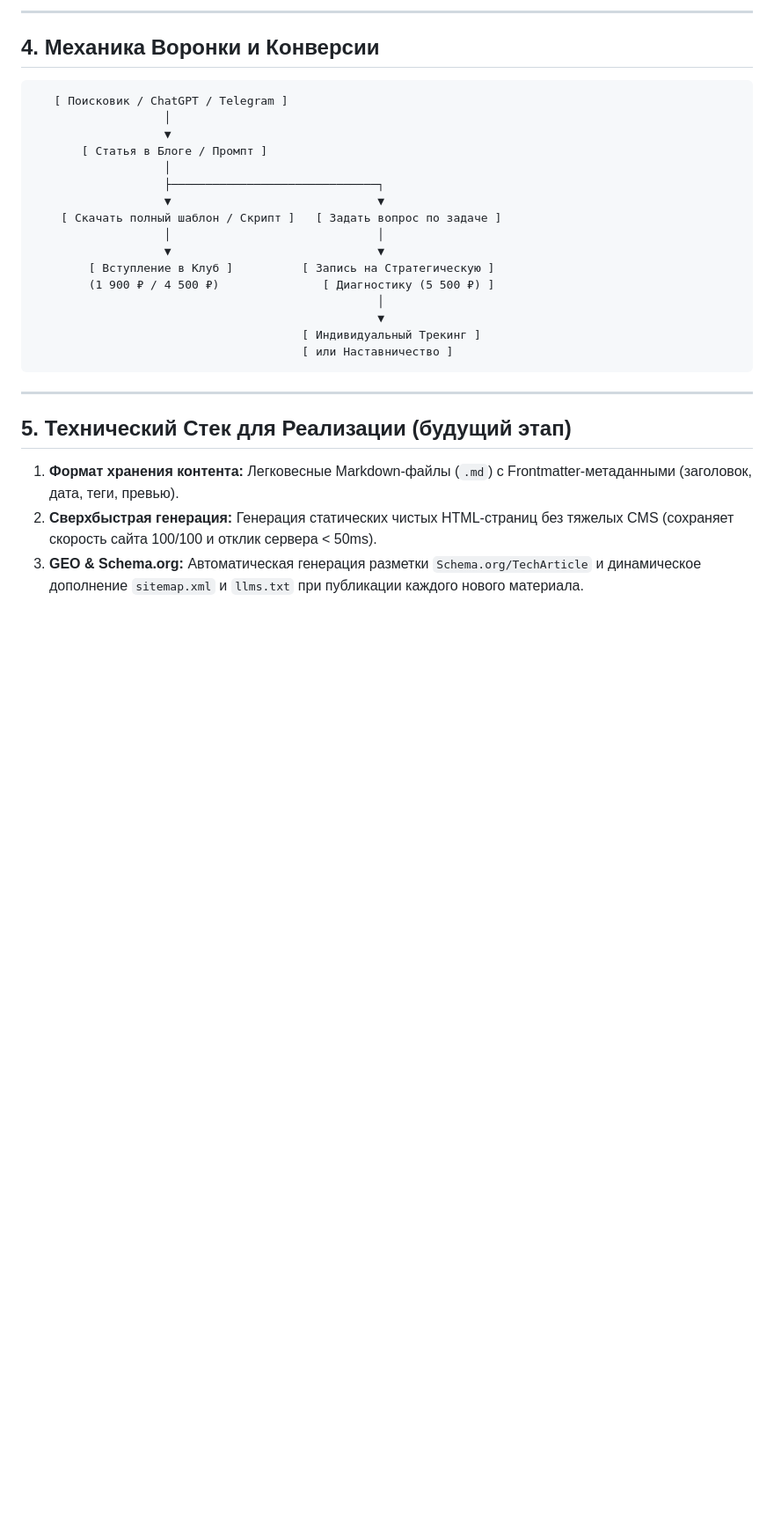
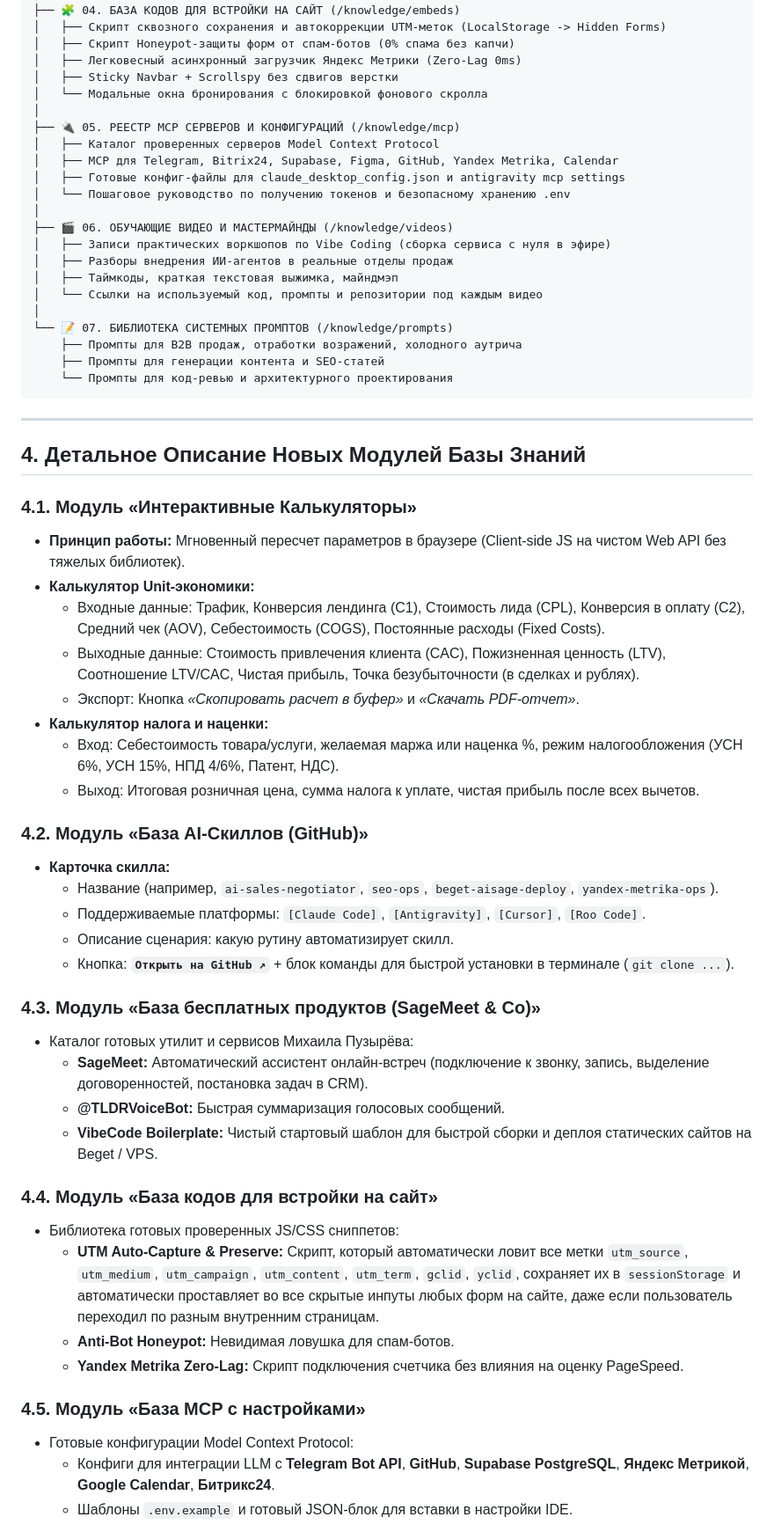
Before and after one commit to RealMichaelSage/michael-sage-platform, a Markdown page: docs/blog_and_knowledge_base_architecture.md, the part around one of its changes. Shown at 88% size. Drawn GitHub-style; blank space fills up the shorter version.

````diff
--- a/docs/blog_and_knowledge_base_architecture.md
+++ b/docs/blog_and_knowledge_base_architecture.md
@@ -137,30 +104,63 @@
----
-
-## 4. Механика Воронки и Конверсии
-
-```
-   [ Поисковик / ChatGPT / Telegram ]
-                   │
-                   ▼
-       [ Статья в Блоге / Промпт ]
-                   │
-                   ├──────────────────────────────┐
-                   ▼                              ▼
-    [ Скачать полный шаблон / Скрипт ]   [ Задать вопрос по задаче ]
-                   │                              │
-                   ▼                              ▼
-        [ Вступление в Клуб ]          [ Запись на Стратегическую ]
-        (1 900 ₽ / 4 500 ₽)               [ Диагностику (5 500 ₽) ]
-                                                  │
-                                                  ▼
-                                       [ Индивидуальный Трекинг ]
-                                       [ или Наставничество ]
+├── 🧩 04. БАЗА КОДОВ ДЛЯ ВСТРОЙКИ НА САЙТ (/knowledge/embeds)
+│   ├── Скрипт сквозного сохранения и автокоррекции UTM-меток (LocalStorage -> Hidden Forms)
+│   ├── Скрипт Honeypot-защиты форм от спам-ботов (0% спама без капчи)
+│   ├── Легковесный асинхронный загрузчик Яндекс Метрики (Zero-Lag 0ms)
+│   ├── Sticky Navbar + Scrollspy без сдвигов верстки
+│   └── Модальные окна бронирования с блокировкой фонового скролла
+│
+├── 🔌 05. РЕЕСТР MCP СЕРВЕРОВ И КОНФИГУРАЦИЙ (/knowledge/mcp)
+│   ├── Каталог проверенных серверов Model Context Protocol
+│   ├── MCP для Telegram, Bitrix24, Supabase, Figma, GitHub, Yandex Metrika, Calendar
+│   ├── Готовые конфиг-файлы для claude_desktop_config.json и antigravity mcp settings
+│   └── Пошаговое руководство по получению токенов и безопасному хранению .env
+│
+├── 🎬 06. ОБУЧАЮЩИЕ ВИДЕО И МАСТЕРМАЙНДЫ (/knowledge/videos)
+│   ├── Записи практических воркшопов по Vibe Coding (сборка сервиса с нуля в эфире)
+│   ├── Разборы внедрения ИИ-агентов в реальные отделы продаж
+│   ├── Таймкоды, краткая текстовая выжимка, майндмэп
+│   └── Ссылки на используемый код, промпты и репозитории под каждым видео
+│
+└── 📝 07. БИБЛИОТЕКА СИСТЕМНЫХ ПРОМПТОВ (/knowledge/prompts)
+    ├── Промпты для B2B продаж, отработки возражений, холодного аутрича
+    ├── Промпты для генерации контента и SEO-статей
+    └── Промпты для код-ревью и архитектурного проектирования
 ```
 
 ---
 
-## 5. Технический Стек для Реализации (будущий этап)
+## 4. Детальное Описание Новых Модулей Базы Знаний
 
-1. **Формат хранения контента:** Легковесные Markdown-файлы (`.md`) с Frontmatter-метаданными (заголовок, дата, теги, превью).
-2. **Сверхбыстрая генерация:** Генерация статических чистых HTML-страниц без тяжелых CMS (сохраняет скорость сайта 100/100 и отклик сервера < 50ms).
-3. **GEO & Schema.org:** Автоматическая генерация разметки `Schema.org/TechArticle` и динамическое дополнение `sitemap.xml` и `llms.txt` при публикации каждого нового материала.
+### 4.1. Модуль «Интерактивные Калькуляторы»
+- **Принцип работы:** Мгновенный пересчет параметров в браузере (Client-side JS на чистом Web API без тяжелых библиотек).
+- **Калькулятор Unit-экономики:**
+  - Входные данные: Трафик, Конверсия лендинга (C1), Стоимость лида (CPL), Конверсия в оплату (C2), Средний чек (AOV), Себестоимость (COGS), Постоянные расходы (Fixed Costs).
+  - Выходные данные: Стоимость привлечения клиента (CAC), Пожизненная ценность (LTV), Соотношение LTV/CAC, Чистая прибыль, Точка безубыточности (в сделках и рублях).
+  - Экспорт: Кнопка *«Скопировать расчет в буфер»* и *«Скачать PDF-отчет»*.
+- **Калькулятор налога и наценки:**
+  - Вход: Себестоимость товара/услуги, желаемая маржа или наценка %, режим налогообложения (УСН 6%, УСН 15%, НПД 4/6%, Патент, НДС).
+  - Выход: Итоговая розничная цена, сумма налога к уплате, чистая прибыль после всех вычетов.
+
+### 4.2. Модуль «База AI-Скиллов (GitHub)»
+- **Карточка скилла:**
+  - Название (например, `ai-sales-negotiator`, `seo-ops`, `beget-aisage-deploy`, `yandex-metrika-ops`).
+  - Поддерживаемые платформы: `[Claude Code]`, `[Antigravity]`, `[Cursor]`, `[Roo Code]`.
+  - Описание сценария: какую рутину автоматизирует скилл.
+  - Кнопка: **`Открыть на GitHub ↗`** + блок команды для быстрой установки в терминале (`git clone ...`).
+
+### 4.3. Модуль «База бесплатных продуктов (SageMeet & Co)»
+- Каталог готовых утилит и сервисов Михаила Пузырёва:
+  - **SageMeet:** Автоматический ассистент онлайн-встреч (подключение к звонку, запись, выделение договоренностей, постановка задач в CRM).
+  - **@TLDRVoiceBot:** Быстрая суммаризация голосовых сообщений.
+  - **VibeCode Boilerplate:** Чистый стартовый шаблон для быстрой сборки и деплоя статических сайтов на Beget / VPS.
+
+### 4.4. Модуль «База кодов для встройки на сайт»
+- Библиотека готовых проверенных JS/CSS сниппетов:
+  - **UTM Auto-Capture & Preserve:** Скрипт, который автоматически ловит все метки `utm_source`, `utm_medium`, `utm_campaign`, `utm_content`, `utm_term`, `gclid`, `yclid`, сохраняет их в `sessionStorage` и автоматически проставляет во все скрытые инпуты любых форм на сайте, даже если пользователь переходил по разным внутренним страницам.
+  - **Anti-Bot Honeypot:** Невидимая ловушка для спам-ботов.
+  - **Yandex Metrika Zero-Lag:** Скрипт подключения счетчика без влияния на оценку PageSpeed.
+
+### 4.5. Модуль «База MCP с настройками»
+- Готовые конфигурации Model Context Protocol:
+  - Конфиги для интеграции LLM с **Telegram Bot API**, **GitHub**, **Supabase PostgreSQL**, **Яндекс Метрикой**, **Google Calendar**, **Битрикс24**.
+  - Шаблоны `.env.example` и готовый JSON-блок для вставки в настройки IDE.
+
````
Also changed, not shown: other parts of docs/blog_and_knowledge_base_architecture.md (+72 -68 lines).
